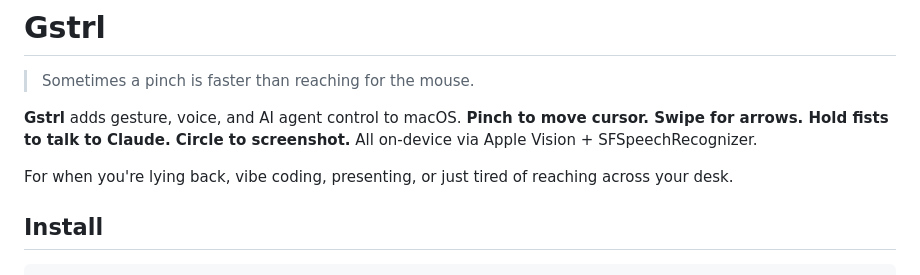
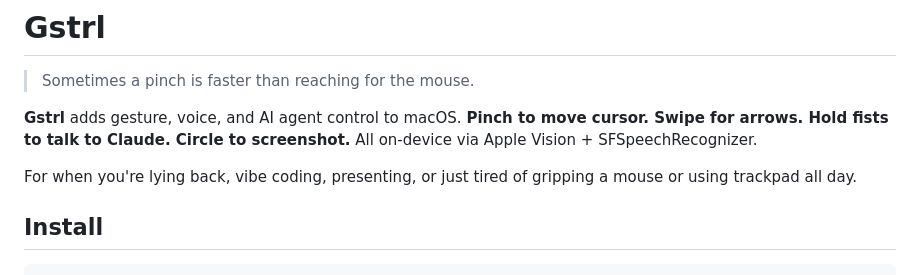
Before and after one commit to TomYang-TZ/Gstrl, a Markdown page: README.md, the part around the change. Rendered like a GitHub page.

Commit message:
update README tagline

```diff
--- a/README.md
+++ b/README.md
@@ -8,7 +8,7 @@
 
 **Gstrl** adds gesture, voice, and AI agent control to macOS. **Pinch to move cursor. Swipe for arrows. Hold fists to talk to Claude. Circle to screenshot.** All on-device via Apple Vision + SFSpeechRecognizer.
 
-For when you're lying back, vibe coding, presenting, or just tired of reaching across your desk.
+For when you're lying back, vibe coding, presenting, or just tired of gripping a mouse or using trackpad all day.
 
 ## Install
 
```
